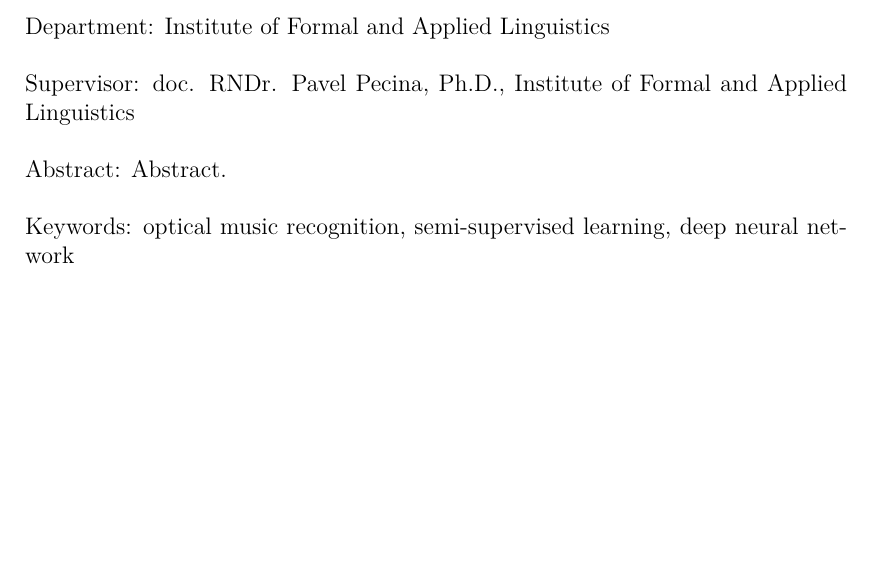
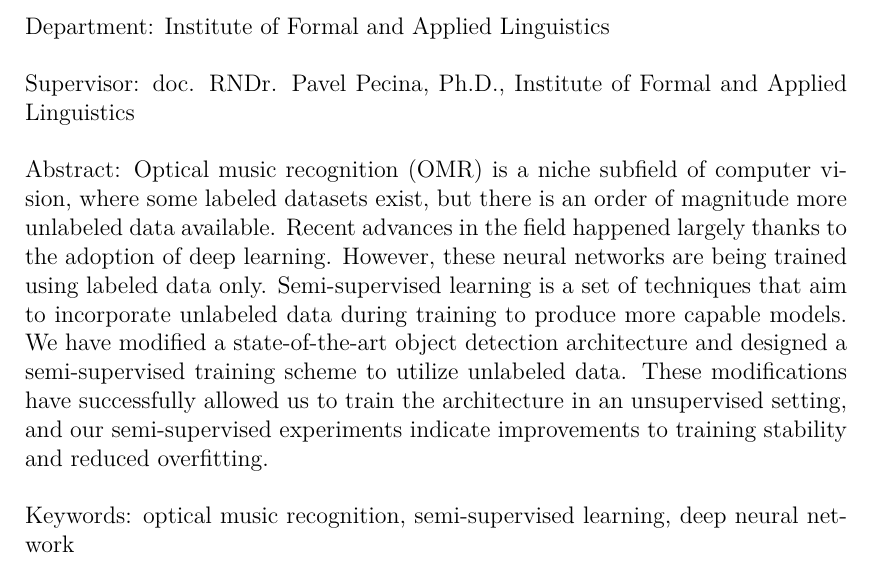
Before and after one commit to Jirka-Mayer/MasterThesis, a LaTeX thesis (text/en/thesis.tex): part of page 6 of 49, cut so that both start at the same text, the shorter picture padded with empty space. Compiled offline with pdfLaTeX.

Commit message:
Abstract en

```diff
--- a/text/en/thesis.tex
+++ b/text/en/thesis.tex
@@ -90,7 +90,7 @@ Dedication.
 
 % Abstract (recommended length around 80-200 words; this is not a copy of your thesis assignment!)
 \def\Abstract{%
-Abstract.
+Optical music recognition (OMR) is a niche subfield of computer vision, where some labeled datasets exist, but there is an order of magnitude more unlabeled data available. Recent advances in the field happened largely thanks to the adoption of deep learning. However, these neural networks are being trained using labeled data only. Semi-supervised learning is a set of techniques that aim to incorporate unlabeled data during training to produce more capable models. We have modified a state-of-the-art object detection architecture and designed a semi-supervised training scheme to utilize unlabeled data. These modifications have successfully allowed us to train the architecture in an unsupervised setting, and our semi-supervised experiments indicate improvements to training stability and reduced overfitting.
 }
 
 % 3 to 5 keywords (recommended), each enclosed in curly braces
```
